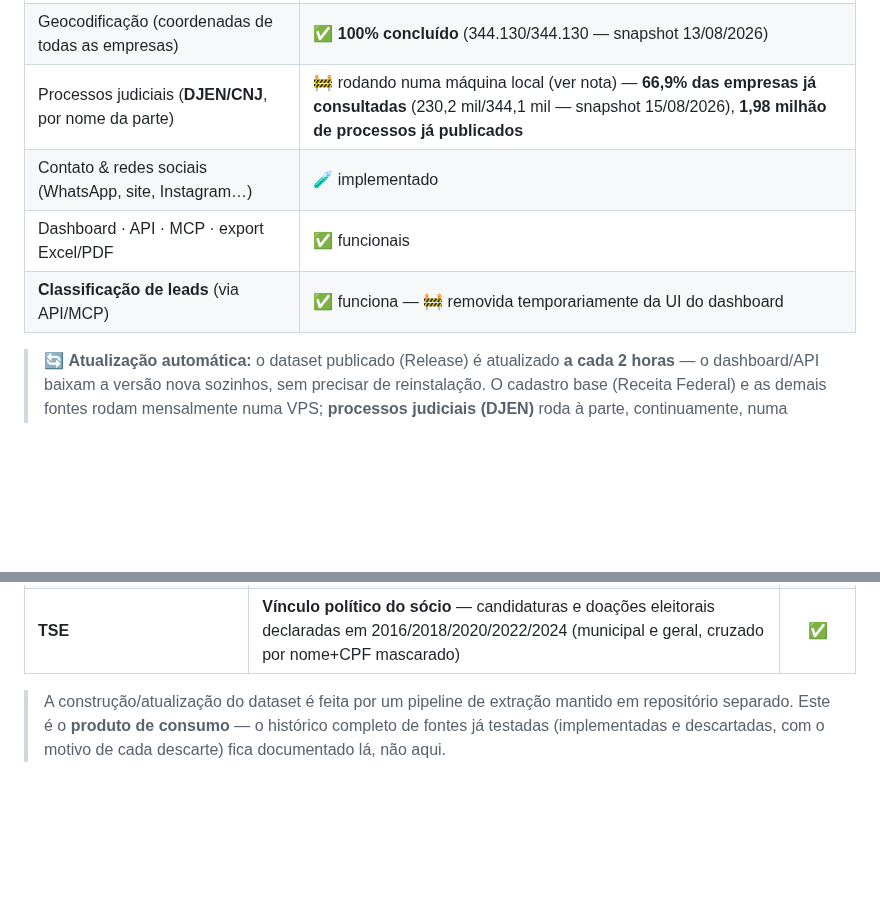
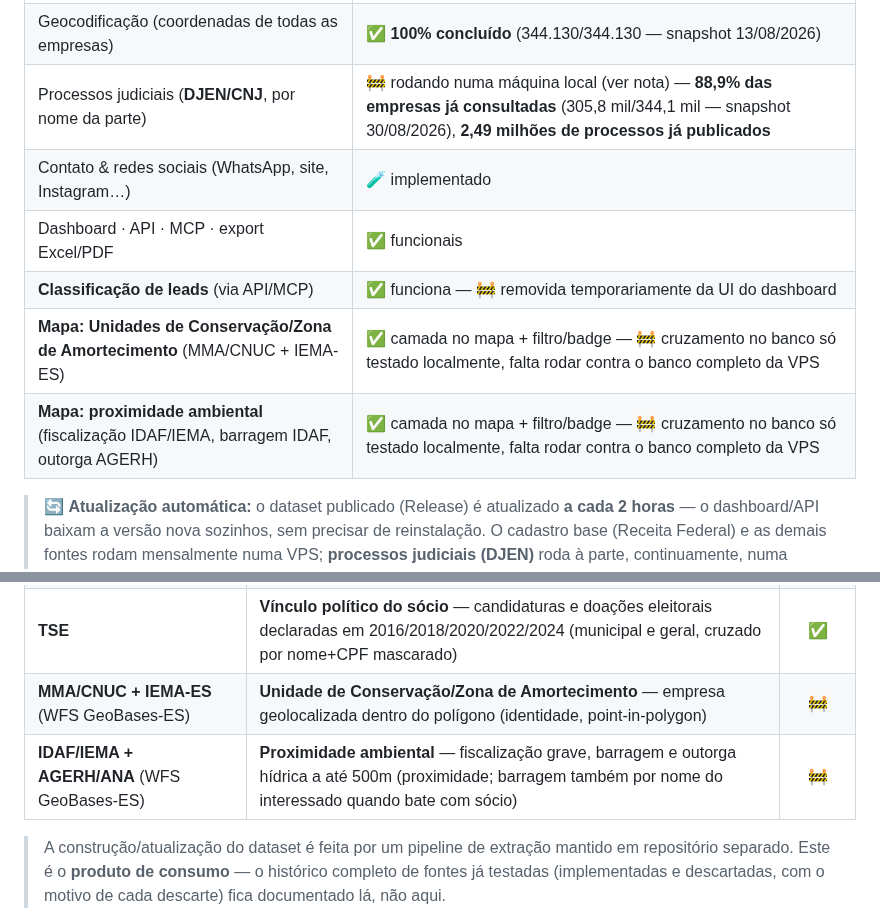
Before and after one commit to brunokobi/projeto_grande_vitoria_empresas, a Markdown page: README.md, 2 parts joined by grey strips. Drawn GitHub-style; blank space fills up the shorter version.

Commit message:
README: atualiza DJEN (88,9%) e status das camadas ambientais (código pronto, falta rodar ETL na VPS)

```diff
--- a/README.md
+++ b/README.md
@@ -101,10 +101,12 @@ Em desenvolvimento ativo. Estado atual:
 | **Lista Suja do trabalho escravo** (MTE) | ✅ pronto |
 | **Mapa interativo** (MapLibre) + **satélite** na visão 360º | ✅ pronto |
 | Geocodificação (coordenadas de todas as empresas) | ✅ **100% concluído** (344.130/344.130 — snapshot 13/08/2026) |
-| Processos judiciais (**DJEN/CNJ**, por nome da parte) | 🚧 rodando numa máquina local (ver nota) — **66,9% das empresas já consultadas** (230,2 mil/344,1 mil — snapshot 15/08/2026), **1,98 milhão de processos já publicados** |
+| Processos judiciais (**DJEN/CNJ**, por nome da parte) | 🚧 rodando numa máquina local (ver nota) — **88,9% das empresas já consultadas** (305,8 mil/344,1 mil — snapshot 30/08/2026), **2,49 milhões de processos já publicados** |
 | Contato & redes sociais (WhatsApp, site, Instagram…) | 🧪 implementado |
 | Dashboard · API · MCP · export Excel/PDF | ✅ funcionais |
 | **Classificação de leads** (via API/MCP) | ✅ funciona — 🚧 removida temporariamente da UI do dashboard |
+| **Mapa: Unidades de Conservação/Zona de Amortecimento** (MMA/CNUC + IEMA-ES) | ✅ camada no mapa + filtro/badge — 🚧 cruzamento no banco só testado localmente, falta rodar contra o banco completo da VPS |
+| **Mapa: proximidade ambiental** (fiscalização IDAF/IEMA, barragem IDAF, outorga AGERH) | ✅ camada no mapa + filtro/badge — 🚧 cruzamento no banco só testado localmente, falta rodar contra o banco completo da VPS |
 
 > 🔄 **Atualização automática:** o dataset publicado (Release) é atualizado
 > **a cada 2 horas** — o dashboard/API baixam a versão nova sozinhos, sem
@@ -161,6 +163,8 @@ Tudo cruzado pelo **CNPJ**, exclusivamente de **fontes públicas oficiais**:
 | **SEDES-ES** — Programa COMPETE-ES | **Incentivo fiscal de ICMS estadual** (portaria de habilitação, vigência, exclusão) | ✅ |
 | **INPI** | **Marcas registradas** (sinal indireto de atividade/inovação) | ✅ |
 | **TSE** | **Vínculo político do sócio** — candidaturas e doações eleitorais declaradas em 2016/2018/2020/2022/2024 (municipal e geral, cruzado por nome+CPF mascarado) | ✅ |
+| **MMA/CNUC + IEMA-ES** (WFS GeoBases-ES) | **Unidade de Conservação/Zona de Amortecimento** — empresa geolocalizada dentro do polígono (identidade, point-in-polygon) | 🚧 |
+| **IDAF/IEMA + AGERH/ANA** (WFS GeoBases-ES) | **Proximidade ambiental** — fiscalização grave, barragem e outorga hídrica a até 500m (proximidade; barragem também por nome do interessado quando bate com sócio) | 🚧 |
 
 > A construção/atualização do dataset é feita por um pipeline de extração mantido em repositório separado. Este é o **produto de consumo** — o histórico completo de fontes já testadas (implementadas e descartadas, com o motivo de cada descarte) fica documentado lá, não aqui.
 
```
